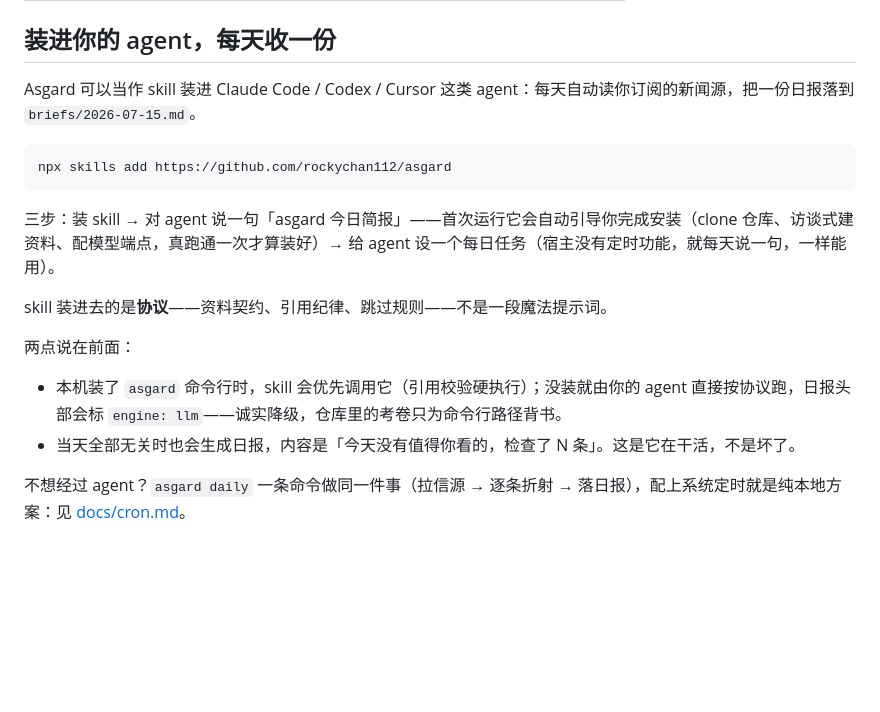
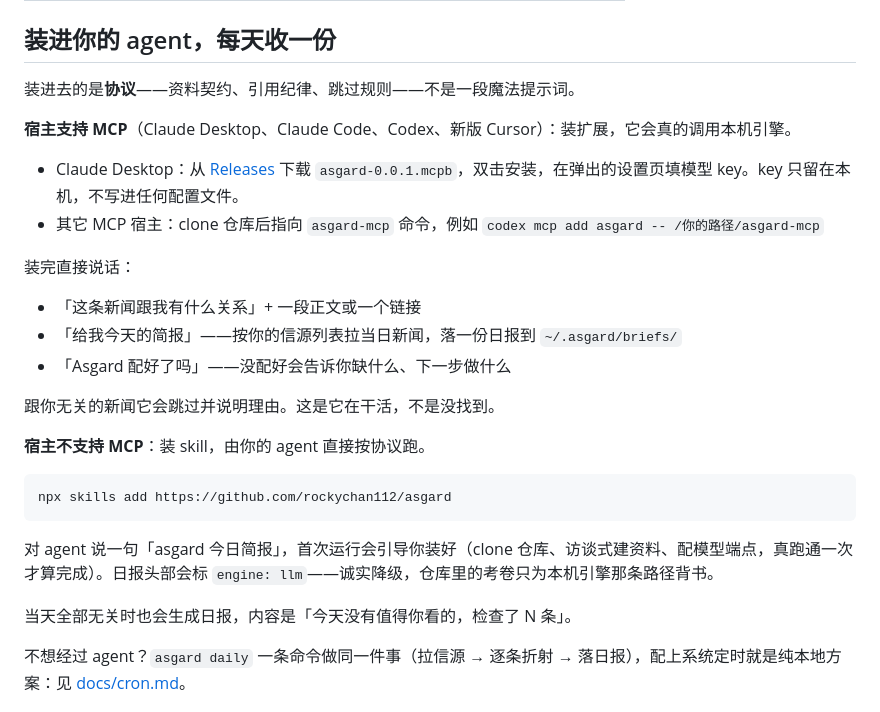
Before and after one commit to rockychan112/asgard, a Markdown page: README.md, the part around the change. GitHub-like rendering; blank space fills up the shorter version.

````diff
--- a/README.md
+++ b/README.md
@@ -30,20 +30,31 @@
 
 ## 装进你的 agent，每天收一份
 
-Asgard 可以当作 skill 装进 Claude Code / Codex / Cursor 这类 agent：每天自动读你订阅的新闻源，把一份日报落到 `briefs/2026-07-15.md`。
+装进去的是**协议**——资料契约、引用纪律、跳过规则——不是一段魔法提示词。
+
+**宿主支持 MCP**（Claude Desktop、Claude Code、Codex、新版 Cursor）：装扩展，它会真的调用本机引擎。
+
+- Claude Desktop：从 [Releases](https://github.com/rockychan112/asgard/releases/latest) 下载 `asgard-0.0.1.mcpb`，双击安装，在弹出的设置页填模型 key。key 只留在本机，不写进任何配置文件。
+- 其它 MCP 宿主：clone 仓库后指向 `asgard-mcp` 命令，例如
+  `codex mcp add asgard -- /你的路径/asgard-mcp`
+
+装完直接说话：
+
+- 「这条新闻跟我有什么关系」+ 一段正文或一个链接
+- 「给我今天的简报」——按你的信源列表拉当日新闻，落一份日报到 `~/.asgard/briefs/`
+- 「Asgard 配好了吗」——没配好会告诉你缺什么、下一步做什么
+
+跟你无关的新闻它会跳过并说明理由。这是它在干活，不是没找到。
+
+**宿主不支持 MCP**：装 skill，由你的 agent 直接按协议跑。
 
 ```bash
 npx skills add https://github.com/rockychan112/asgard
 ```
 
-三步：装 skill → 对 agent 说一句「asgard 今日简报」——首次运行它会自动引导你完成安装（clone 仓库、访谈式建资料、配模型端点，真跑通一次才算装好）→ 给 agent 设一个每日任务（宿主没有定时功能，就每天说一句，一样能用）。
+对 agent 说一句「asgard 今日简报」，首次运行会引导你装好（clone 仓库、访谈式建资料、配模型端点，真跑通一次才算完成）。日报头部会标 `engine: llm`——诚实降级，仓库里的考卷只为本机引擎那条路径背书。
 
-skill 装进去的是**协议**——资料契约、引用纪律、跳过规则——不是一段魔法提示词。
-
-两点说在前面：
-
-- 本机装了 `asgard` 命令行时，skill 会优先调用它（引用校验硬执行）；没装就由你的 agent 直接按协议跑，日报头部会标 `engine: llm`——诚实降级，仓库里的考卷只为命令行路径背书。
-- 当天全部无关时也会生成日报，内容是「今天没有值得你看的，检查了 N 条」。这是它在干活，不是坏了。
+当天全部无关时也会生成日报，内容是「今天没有值得你看的，检查了 N 条」。
 
 不想经过 agent？`asgard daily` 一条命令做同一件事（拉信源 → 逐条折射 → 落日报），配上系统定时就是纯本地方案：见 [docs/cron.md](docs/cron.md)。
 
````
Also changed, not shown: README.en.md (+19 -8 lines).
